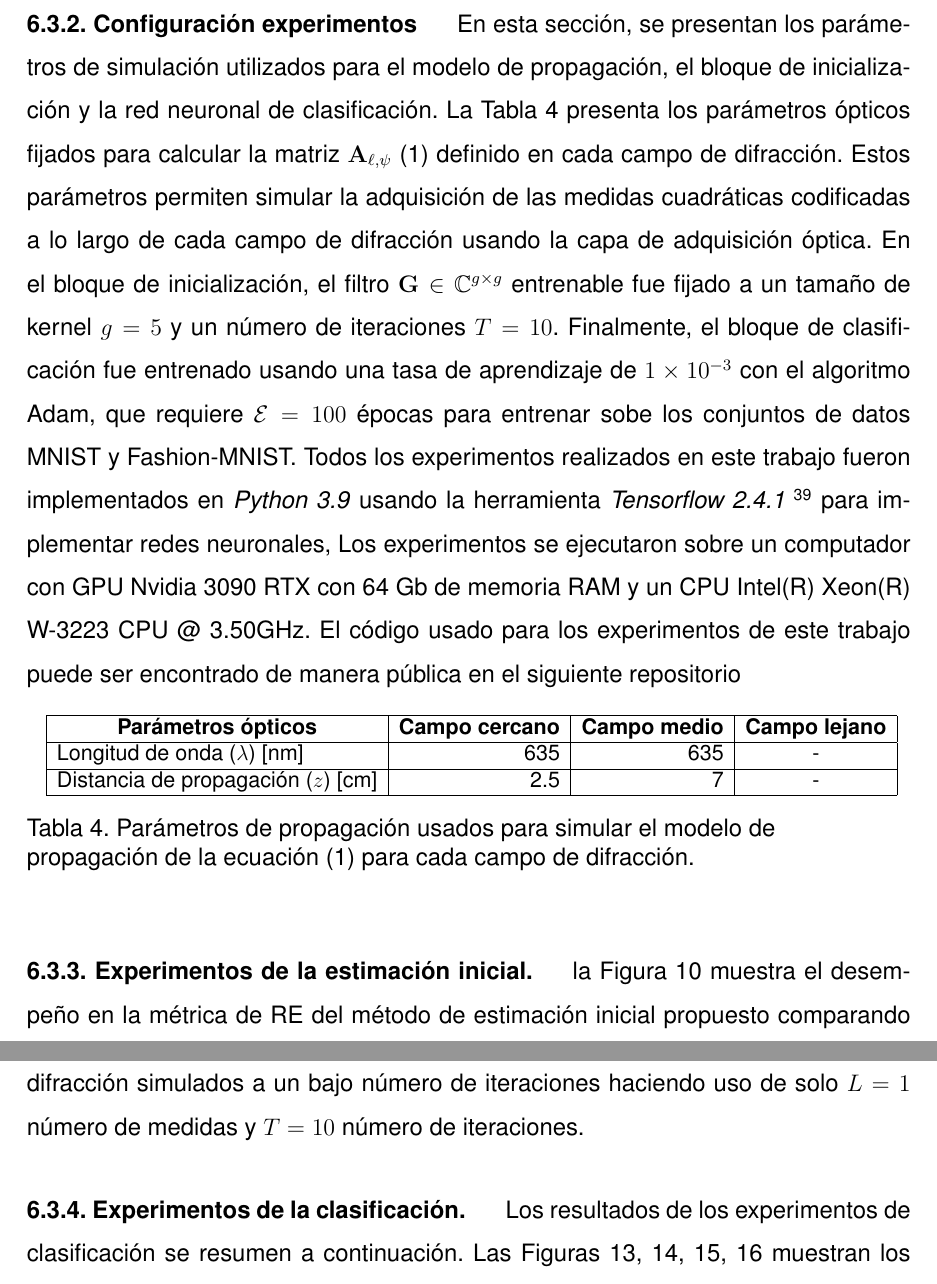
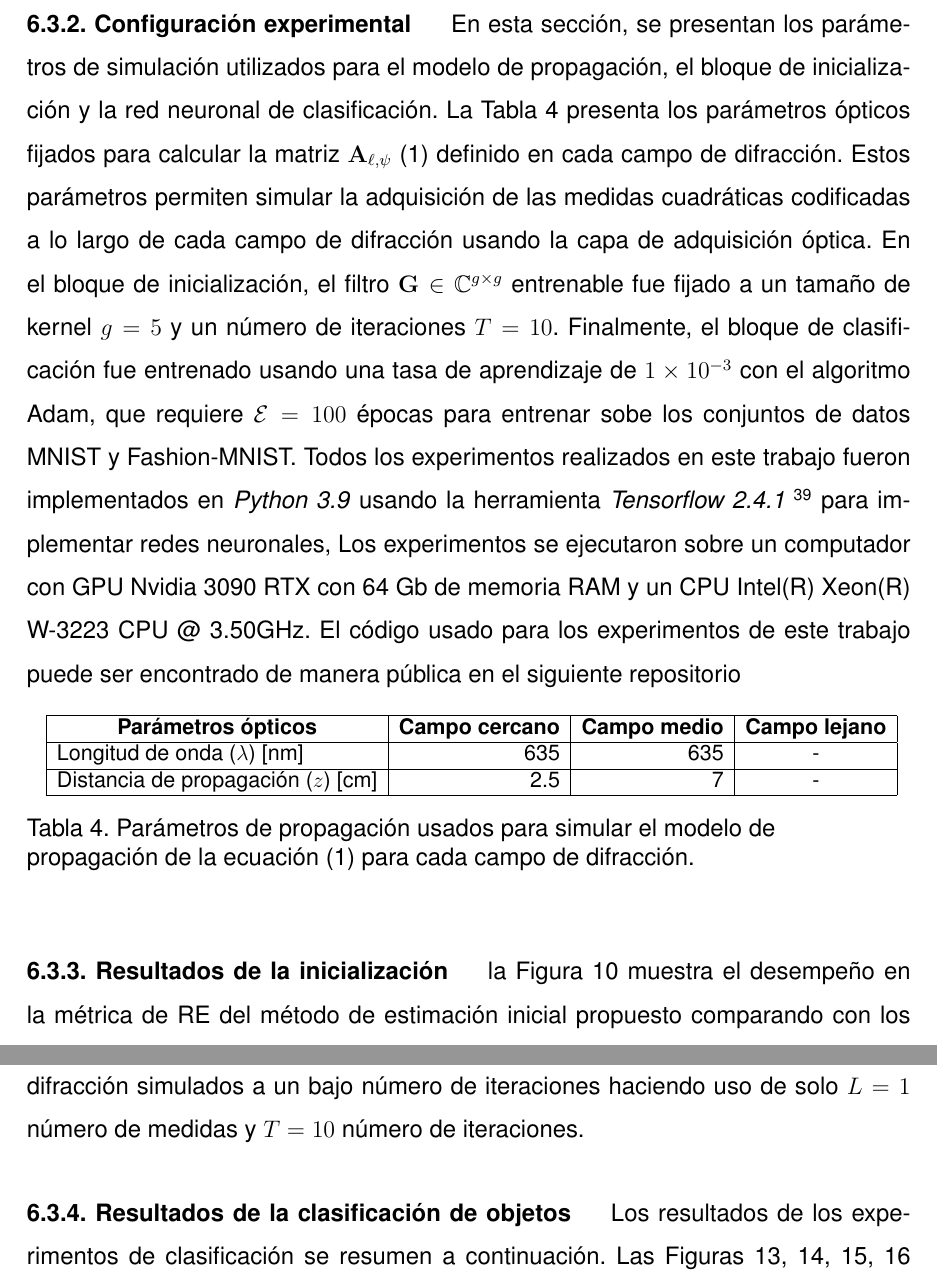
Before and after one commit to David-Morales-Norato/Libro_Proyecto_de_Grado, a LaTeX thesis (main_file.tex, which reads Secs/Resultados.tex): two parts of pages 40 and 42 of 55, joined at a grey line, cut so that both start at the same text. Compiled offline with pdfLaTeX.

Commit message:
Updates from Overleaf

```diff
--- a/Secs/Resultados.tex
+++ b/Secs/Resultados.tex
@@ -148,7 +148,7 @@ Las métricas usadas para evaluar la clasificación se presentan a continuación
     \end{equation}
 \end{itemize}
 
-\subsection{Configuración experimentos}
+\subsection{Configuración experimental}
 
 En esta sección, se presentan los parámetros de simulación utilizados para el modelo de propagación, el bloque de inicialización y la red neuronal de clasificación. La Tabla \ref{tab:parameters} presenta los parámetros ópticos fijados para calcular la matriz $\mathbf{A}_{\ell,\psi}$ \eqref{eq:phase_retrieval_problem} definido en cada campo de difracción. Estos parámetros permiten simular la adquisición de las medidas cuadráticas codificadas a lo largo de cada campo de difracción usando la capa de adquisición óptica. En el bloque de inicialización, el filtro $\mathbf{G} \in \mathbb{C}^{g\times g}$ entrenable fue fijado a un tamaño de kernel $g=5$ y un número de iteraciones $T=10$. Finalmente, el bloque de clasificación fue entrenado usando una tasa de aprendizaje de $1\times 10^{-3}$ con el algoritmo Adam, que requiere $\mathcal{E}=100$ épocas para entrenar sobe los conjuntos de datos MNIST y Fashion-MNIST. Todos los experimentos realizados en este trabajo fueron implementados en \textit{Python 3.9} usando la herramienta \textit{Tensorflow 2.4.1}  \myfootcite{tensorflow2015-whitepaper} para implementar redes neuronales, Los experimentos se ejecutaron sobre un computador con GPU Nvidia 3090 RTX con 64 Gb de memoria RAM y un CPU Intel(R) Xeon(R) W-3223 CPU @ 3.50GHz. El código usado para los experimentos de este trabajo puede ser encontrado de manera pública en el siguiente repositorio
 
@@ -165,7 +165,7 @@ Distancia de propagación ($z$) [cm]         &    2.5                       & 7
 \end{table}
 
 
-\subsection{Experimentos de la estimación inicial.}
+\subsection{Resultados de la inicialización}
 
 
 la Figura \ref{fig:results_initializations} muestra el desempeño en la métrica de RE del método de estimación inicial propuesto  comparando con los algoritmos FSI, OPI y WMCI variando el número de iteraciones $T$ para los conjuntos de datos MNIST y Fashion-MNIST en los tres campos de difracción, donde se resalta el método propuesto debido a que en todos los casos logra superar los métodos tradicionales obteniendo una estimación inicial en un número menor de iteraciones.
@@ -196,9 +196,9 @@ Por último, La Figura \ref{fig:resultados_inicialización_sin_ruido} muestra lo
     \label{fig:resultados_inicialización_sin_ruido}
 \end{figure}
 
-\subsection{Experimentos de la clasificación.}
+\subsection{Resultados de la clasificación de objetos}
 
-Los resultados de los experimentos de clasificación se resumen a continuación. Las Figuras \ref{fig:results_acc}, \ref{fig:results_pre},  \ref{fig:results_rec}, \ref{fig:results_f1} muestran los resultados del desempeño de la clasificación de medidas cuadráticas codificadas sobre las métricas de exactitud en la Figura \ref{fig:results_acc}, presición en la Figura \ref{fig:results_pre}, exahustividad  en la Figura \ref{fig:results_rec} y F1 en la Figura \ref{fig:results_f1}. La clasificación se realizó sobre medidas simuladas en los campos de difracción cercano, medio y lejano. Adicionalmente comparando el método propuesto con la manera tradicional y utilizando un operador inverso sobre las medidas como alternativa a la estimación inicial. Como método de clasificación se usaron las arquitecturas de clasificación MobilNetV2, InceptionV3 y Xception sobre los conjuntos de datos Fashion-MNIST y MNIST.
+Los resultados de los experimentos de clasificación se resumen a continuación. Las Figuras \ref{fig:results_acc}, \ref{fig:results_pre},  \ref{fig:results_rec}, \ref{fig:results_f1} muestran los resultados del desempeño de la clasificación de medidas cuadráticas codificadas sobre las métricas de exactitud en la Figura \ref{fig:results_acc}, presición en la Figura \ref{fig:results_pre}, exhaustividad  en la Figura \ref{fig:results_rec} y F1 en la Figura \ref{fig:results_f1}. La clasificación se realizó sobre medidas simuladas en los campos de difracción cercano, medio y lejano. Adicionalmente comparando el método propuesto con la manera tradicional y utilizando un operador inverso sobre las medidas como alternativa a la estimación inicial. Como método de clasificación se usaron las arquitecturas de clasificación MobilNetV2, InceptionV3 y Xception sobre los conjuntos de datos Fashion-MNIST y MNIST.
 
 
 \begin{figure*}[!h]
```
Also changed, not shown: Secs/Marco_de_referencia.tex (+1 -1 lines), images/test_result_F1.pdf (added), images/test_result_f1_score.pdf (deleted), Secs/Resultados.tex (2 more changed lines).
